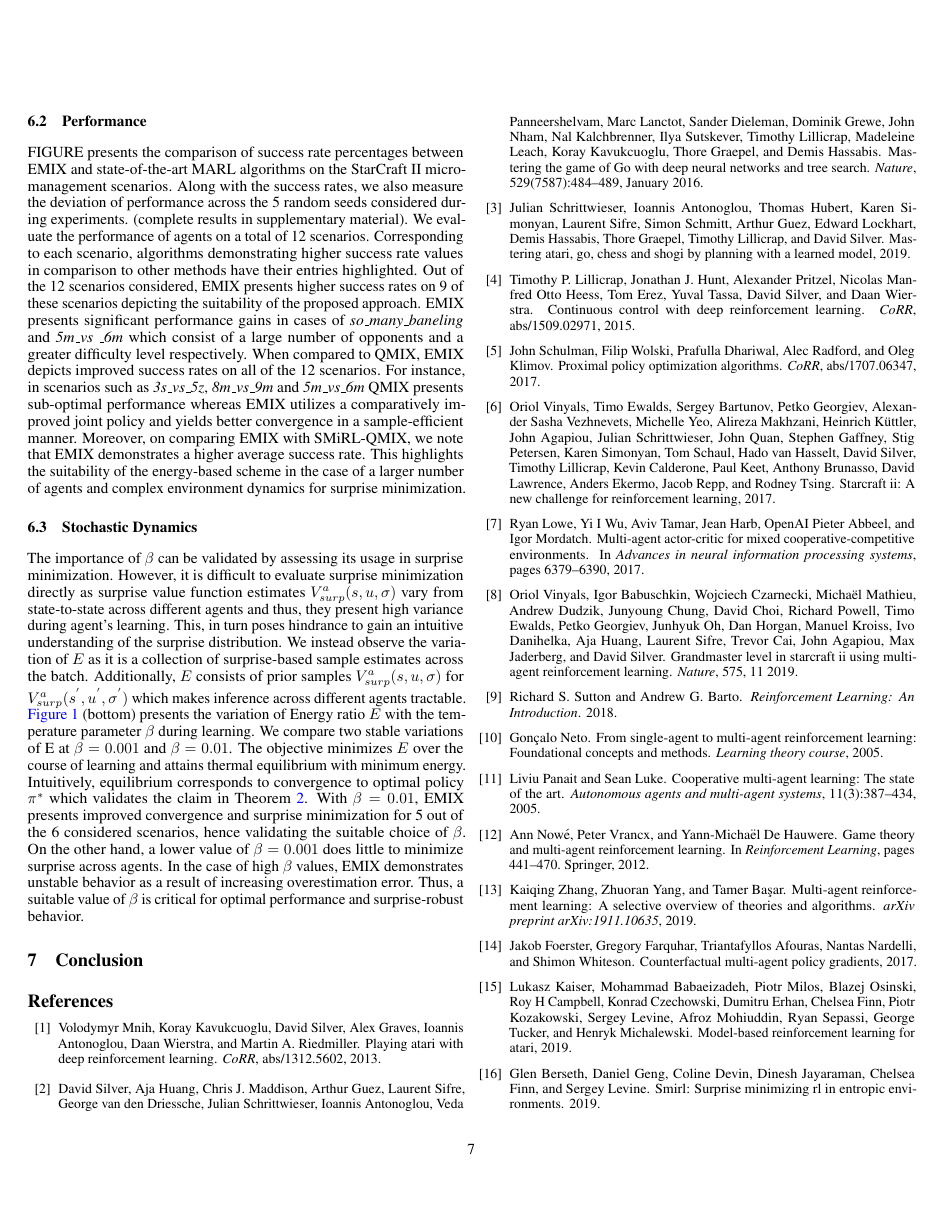
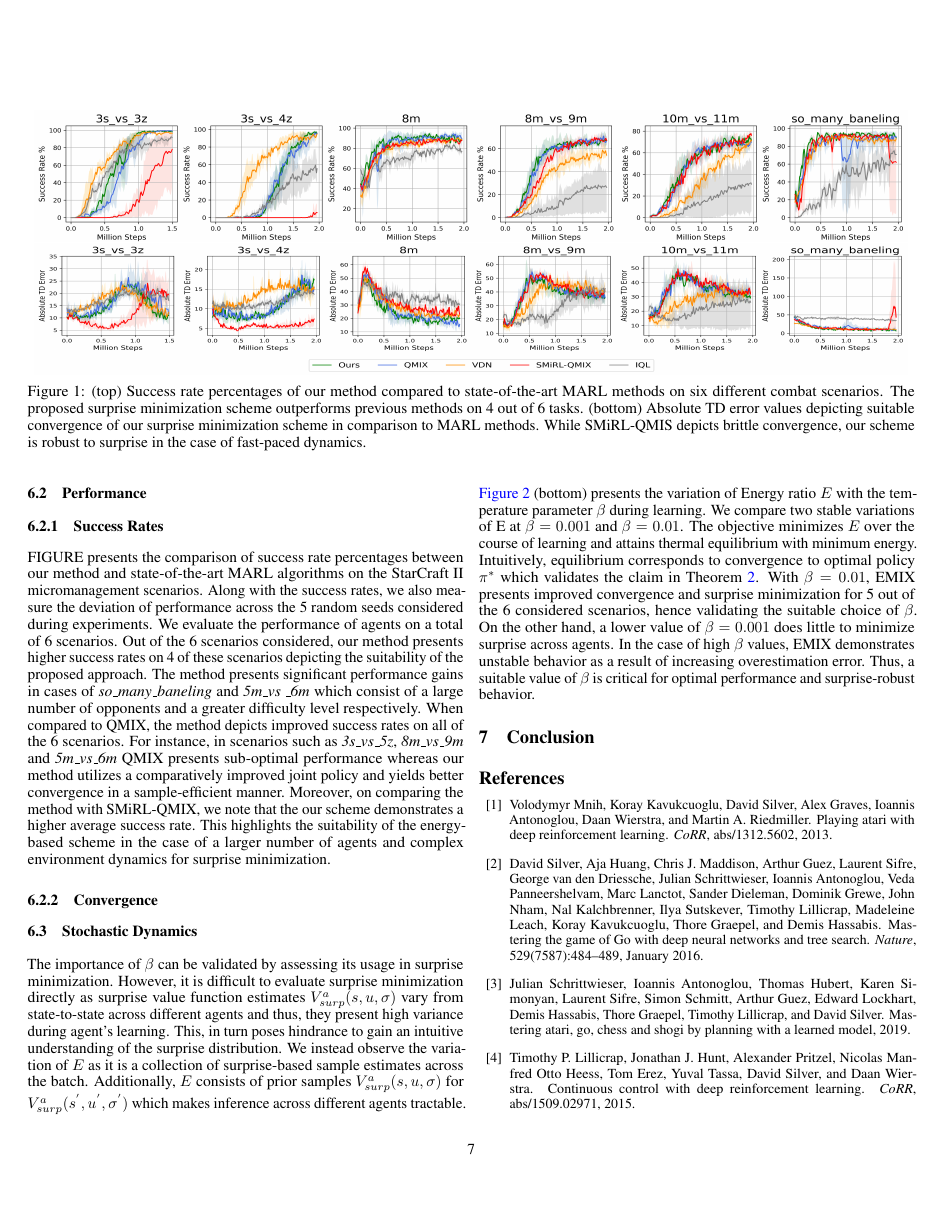
Before and after one commit to karush17/ECE1657-Project, a LaTeX paper (doc/neurips_2020.tex): page 7 of 9. Compiled offline with pdfLaTeX.

Commit message:
add results

```diff
--- a/doc/neurips_2020.tex
+++ b/doc/neurips_2020.tex
@@ -317,6 +317,13 @@ Upon agent's convergence to an optimal policy $\pi^{*}$, total energy of $\pi^{*
 
 
 \section{Experiments}
+\begin{figure*}[ht]
+  \centering
+  \includegraphics[height=3cm,width=20cm]{rewards.png}
+  \includegraphics[height=3cm,width=20cm]{tderror.png}
+  \caption{(top) Success rate percentages of our method compared to state-of-the-art MARL methods on six different combat scenarios. The proposed surprise minimization scheme outperforms previous methods on 4 out of 6 tasks. (bottom) Absolute TD error values depicting suitable convergence of our surprise minimization scheme in comparison to MARL methods. While SMiRL-QMIS depicts brittle convergence, our scheme is robust to surprise in the case of fast-paced dynamics.}
+  \label{fig:ablations}
+\end{figure*}
 Our experiments aim to evaluate the performance, consistency, sample-efficiency and effectiveness of
 the various components of our novel objective. Specifically, we aim to answer the following two questions- (1)
 How does our method compare to current state-of-the-art MARL methods in terms of performance,
@@ -326,7 +333,11 @@ components?
 We assess the performance and sample-efficiency of our method on multi-agent StarCraft II micromanagement scenarios \cite{smac} as these consist of a larger number of agents with different action spaces which motivates a greater deal of coordination. Additionally, micromanagement scenarios in StarCraft II consist of multiple opponents which introduce a greater degree of surprise within consecutive states. We compare our method to current state-of-the-art methods, namely QMIX \cite{qmix}, VDN \cite{vdn} and IQL \cite{iql}. In order to compare our surprise-based scheme against pre-existing surprise minimization mechanisms, we compare the objective additionally to a model-free implementation of SMiRL \cite{smirl} in QMIX. All methods were implemented using the PyMARL framework \cite{smac}. The SMiRL component was additionally incorporated as per the update rule provided in \cite{gen}. We use the generalized version of SMiRL as it demonstrates reduced variance across batches. We term this implementation as SMiRL-QMIX for our comparisons. Details related to the implementation of EMIX are presented in the supplementary material.
 
 \subsection{Performance}
-FIGURE presents the comparison of success rate percentages between EMIX and state-of-the-art MARL algorithms on the StarCraft II micromanagement scenarios. Along with the success rates, we also measure the deviation of performance across the 5 random seeds considered during experiments. (complete results in supplementary material). We evaluate the performance of agents on a total of 12 scenarios. Corresponding to each scenario, algorithms demonstrating higher success rate values in comparison to other methods have their entries highlighted. Out of the 12 scenarios considered, EMIX presents higher success rates on 9 of these scenarios depicting the suitability of the proposed approach. EMIX presents significant performance gains in cases of \textit{so\textunderscore many\textunderscore baneling} and \textit{5m\textunderscore vs \textunderscore 6m} which consist of a large number of opponents and a greater difficulty level respectively. When compared to QMIX, EMIX depicts improved success rates on all of the 12 scenarios. For instance, in scenarios such as \textit{3s\textunderscore vs\textunderscore 5z}, \textit{8m\textunderscore vs\textunderscore 9m} and \textit{5m\textunderscore vs\textunderscore 6m} QMIX presents sub-optimal performance whereas EMIX utilizes a comparatively improved joint policy and yields better convergence in a sample-efficient manner. Moreover, on comparing EMIX with SMiRL-QMIX, we note that EMIX demonstrates a higher average success rate. This highlights the suitability of the energy-based scheme in the case of a larger number of agents and complex environment dynamics for surprise minimization.
+\subsubsection{Success Rates}
+FIGURE presents the comparison of success rate percentages between our method and state-of-the-art MARL algorithms on the StarCraft II micromanagement scenarios. Along with the success rates, we also measure the deviation of performance across the 5 random seeds considered during experiments. We evaluate the performance of agents on a total of 6 scenarios. Out of the 6 scenarios considered, our method presents higher success rates on 4 of these scenarios depicting the suitability of the proposed approach. The method presents significant performance gains in cases of \textit{so\textunderscore many\textunderscore baneling} and \textit{5m\textunderscore vs \textunderscore 6m} which consist of a large number of opponents and a greater difficulty level respectively. When compared to QMIX, the method depicts improved success rates on all of the 6 scenarios. For instance, in scenarios such as \textit{3s\textunderscore vs\textunderscore 5z}, \textit{8m\textunderscore vs\textunderscore 9m} and \textit{5m\textunderscore vs\textunderscore 6m} QMIX presents sub-optimal performance whereas our method utilizes a comparatively improved joint policy and yields better convergence in a sample-efficient manner. Moreover, on comparing the method with SMiRL-QMIX, we note that the our scheme demonstrates a higher average success rate. This highlights the suitability of the energy-based scheme in the case of a larger number of agents and complex environment dynamics for surprise minimization.
+
+\subsubsection{Convergence}
+
 
 \subsection{Stochastic Dynamics}
 \begin{figure*}[ht]
```
Also changed, not shown: doc/rewards.png (added), doc/tderror.png (added), 6 other files.
